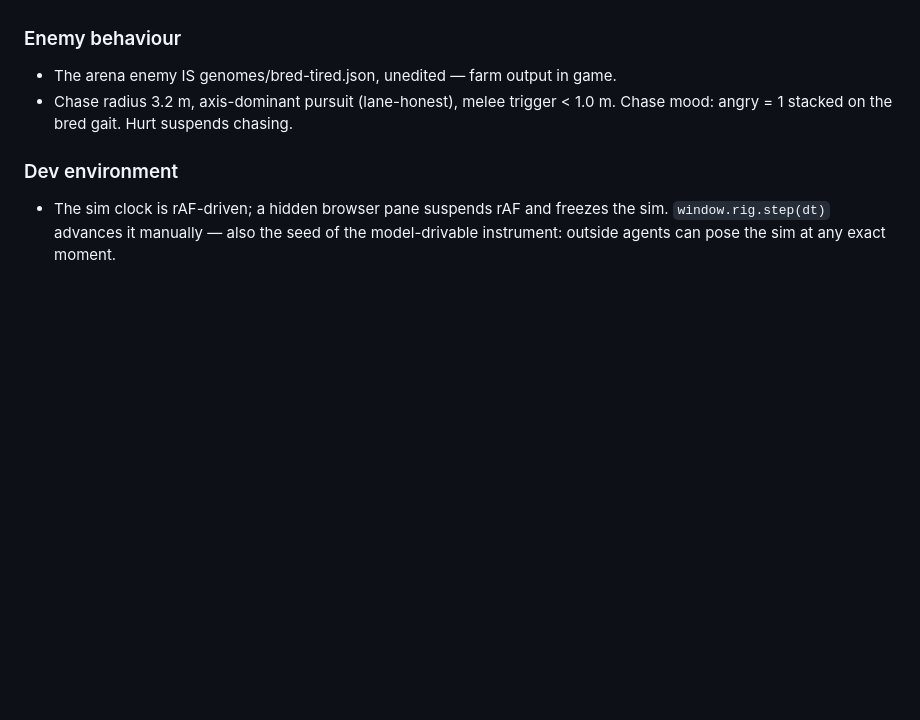
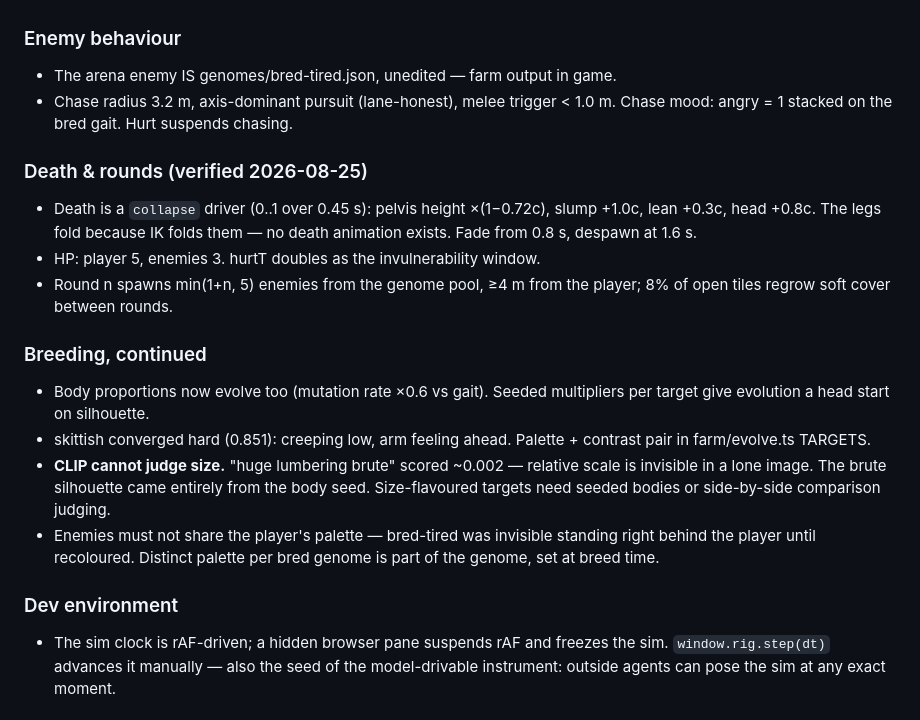
Before and after one commit to HudsonPowell/the-summoning-pit, a Markdown page: CALIBRATION.md, the part around the change. GitHub-like rendering; blank space fills up the shorter version.

Commit message:
Calibration notes: collapse driver, CLIP size-blindness, palette distinctness
Co-Authored-By: Claude Fable 5 <noreply@anthropic.com>

```diff
--- a/CALIBRATION.md
+++ b/CALIBRATION.md
@@ -89,6 +89,27 @@ This file is the only thing that accumulates. Add, don't rewrite.
 - Chase radius 3.2 m, axis-dominant pursuit (lane-honest), melee trigger < 1.0 m.
   Chase mood: angry = 1 stacked on the bred gait. Hurt suspends chasing.
 
+### Death & rounds (verified 2026-08-25)
+- Death is a `collapse` driver (0..1 over 0.45 s): pelvis height ×(1−0.72c),
+  slump +1.0c, lean +0.3c, head +0.8c. The legs fold because IK folds them —
+  no death animation exists. Fade from 0.8 s, despawn at 1.6 s.
+- HP: player 5, enemies 3. hurtT doubles as the invulnerability window.
+- Round n spawns min(1+n, 5) enemies from the genome pool, ≥4 m from the
+  player; 8% of open tiles regrow soft cover between rounds.
+
+### Breeding, continued
+- Body proportions now evolve too (mutation rate ×0.6 vs gait). Seeded
+  multipliers per target give evolution a head start on silhouette.
+- skittish converged hard (0.851): creeping low, arm feeling ahead. Palette +
+  contrast pair in farm/evolve.ts TARGETS.
+- **CLIP cannot judge size.** "huge lumbering brute" scored ~0.002 — relative
+  scale is invisible in a lone image. The brute silhouette came entirely from
+  the body seed. Size-flavoured targets need seeded bodies or side-by-side
+  comparison judging.
+- Enemies must not share the player's palette — bred-tired was invisible
+  standing right behind the player until recoloured. Distinct palette per
+  bred genome is part of the genome, set at breed time.
+
 ### Dev environment
 - The sim clock is rAF-driven; a hidden browser pane suspends rAF and freezes
   the sim. `window.rig.step(dt)` advances it manually — also the seed of the
```
